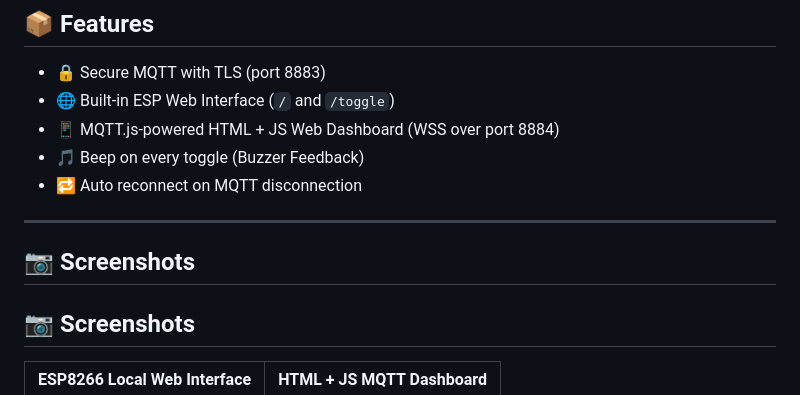
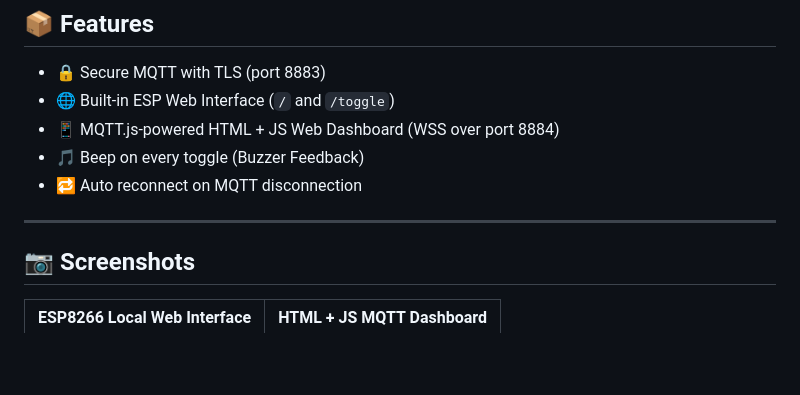
Before and after one commit to lovnishverma/esp8266-mqtt-relay, a Markdown page: README.md, the part around the change. Drawn GitHub-style; blank space fills up the shorter version.

```diff
--- a/README.md
+++ b/README.md
@@ -21,8 +21,6 @@ Control a relay module connected to an ESP8266 using secure **MQTT over TLS** wi
 - 🔁 Auto reconnect on MQTT disconnection
 
 ---
-
-## 📷 Screenshots
 
 ## 📷 Screenshots
 
```
